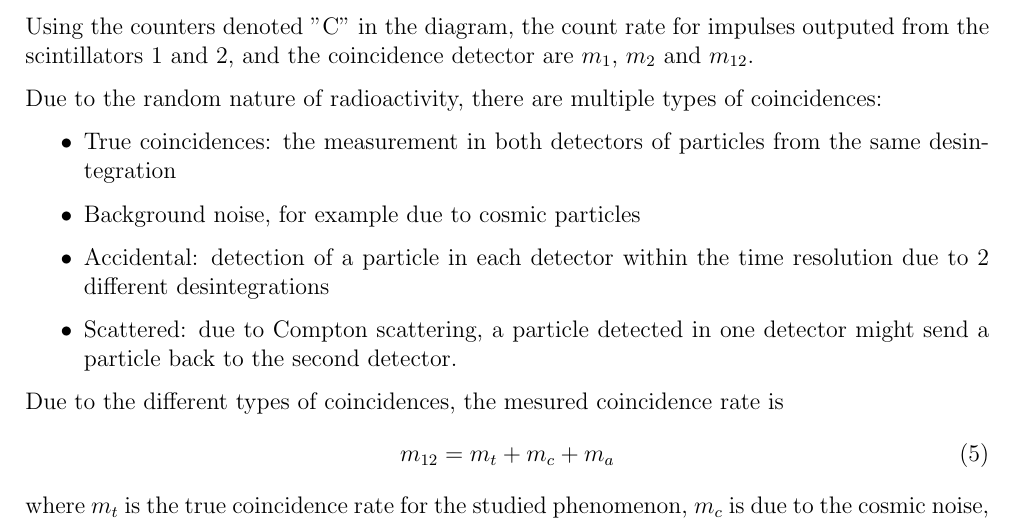
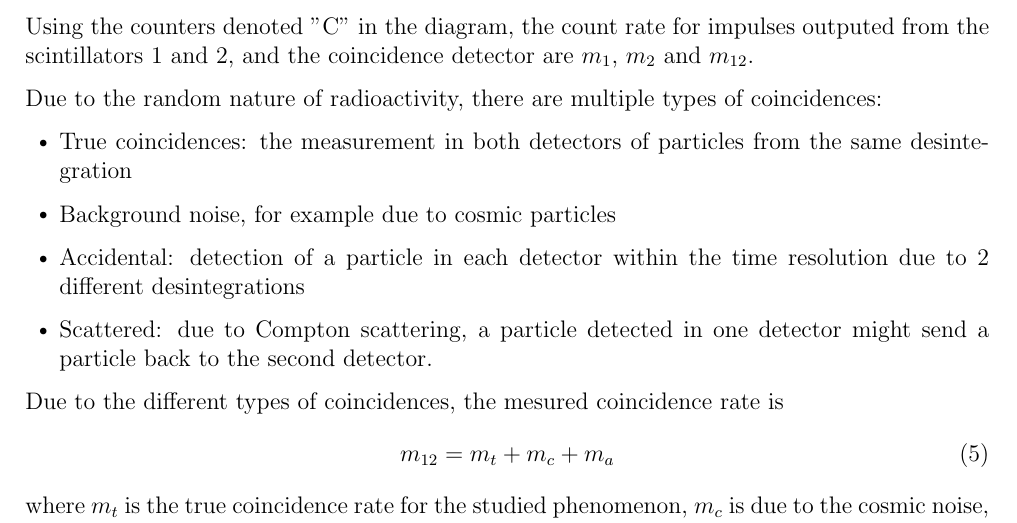
Before and after one commit to TomVdt/TPIII, a LaTeX document (01-physique-nucleaire-VI/rapport.tex, which reads 01-physique-nucleaire-VI/config/commands.tex, 01-physique-nucleaire-VI/config/imports.tex): part of page 3 of 9, cut so that both start at the same text. Compiled offline with pdfLaTeX.

Commit message:
Rajouté package enumitem et custom itemize bullet point

```diff
--- a/01-physique-nucleaire-VI/config/commands.tex
+++ b/01-physique-nucleaire-VI/config/commands.tex
@@ -29,6 +29,8 @@
 	\end{center}
 }
 
+\setlist[itemize]{label={$\vcenter{\hbox{\scriptsize$\bullet$}}$}, leftmargin=0.6cm}
+
 % Math
 \newcommand{\absfrac}[2]{\ensuremath{\left|\frac{#1}{#2}\right|}}
 \newcommand{\dd}[0]{\ensuremath{\textrm{d}}}
--- a/01-physique-nucleaire-VI/config/imports.tex
+++ b/01-physique-nucleaire-VI/config/imports.tex
@@ -14,6 +14,7 @@
 % \usepackage[export]{adjustbox}
 
 \usepackage{parskip}  % No paragraph indents
+\usepackage{enumitem}
 
 \usepackage{booktabs}  % Nice tables
 \usepackage{tabulary}
```
